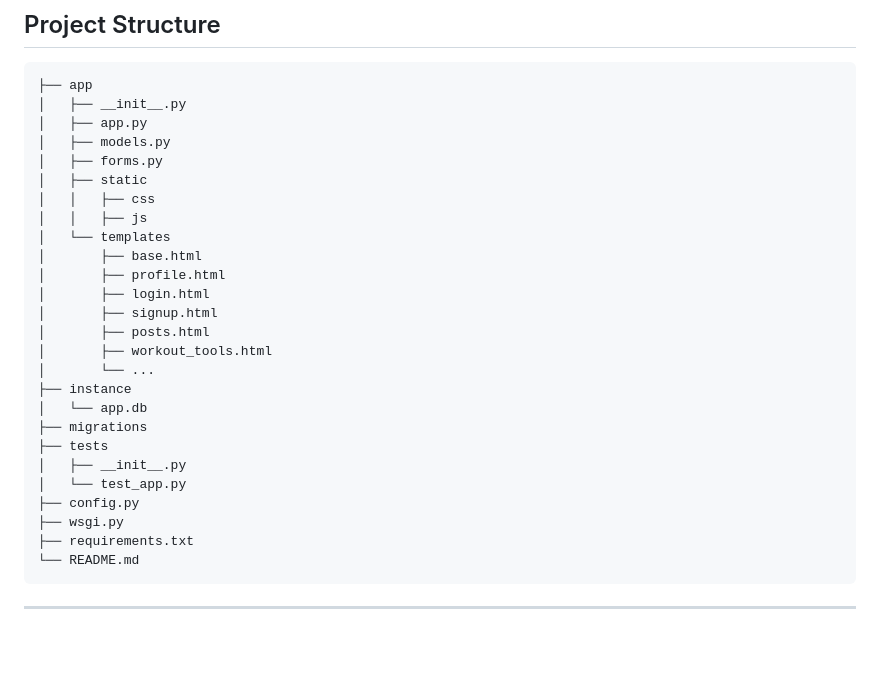
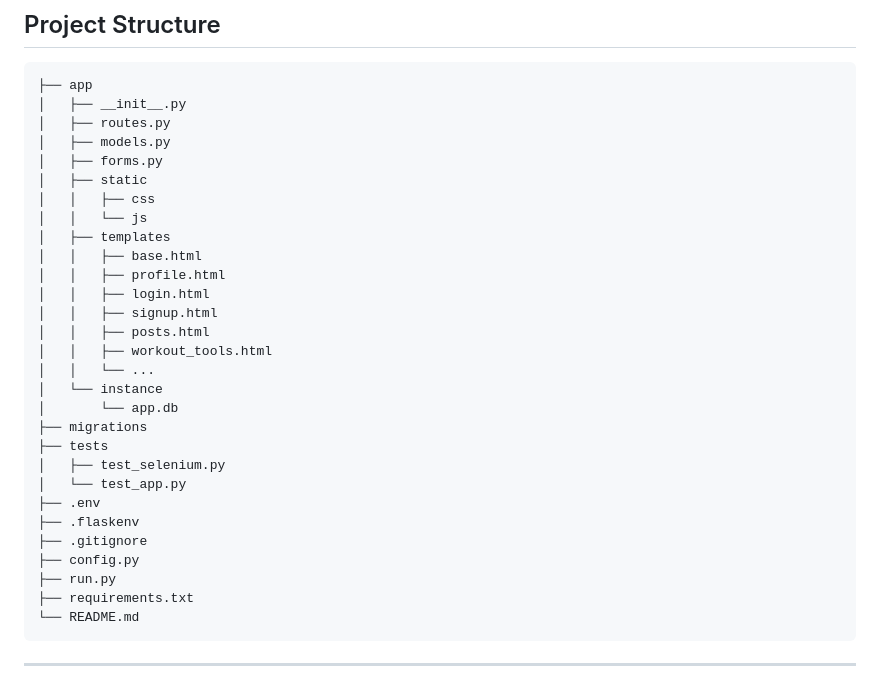
Before and after one commit to Zackggiitt/CITS3403-group-57, a Markdown page: README.md, the part around the change. Rendered like a GitHub page; blank space fills up the shorter version.

````diff
--- a/README.md
+++ b/README.md
@@ -38,28 +38,31 @@ Jayden Nguyen 24217276
 ```
 ├── app
 │   ├── __init__.py
-│   ├── app.py
+│   ├── routes.py
 │   ├── models.py
 │   ├── forms.py
 │   ├── static
 │   │   ├── css
-│   │   ├── js
-│   └── templates
-│       ├── base.html
-│       ├── profile.html
-│       ├── login.html
-│       ├── signup.html
-│       ├── posts.html
-│       ├── workout_tools.html
-│       └── ...
-├── instance
-│   └── app.db
+│   │   └── js
+│   ├── templates
+│   │   ├── base.html
+│   │   ├── profile.html
+│   │   ├── login.html
+│   │   ├── signup.html
+│   │   ├── posts.html
+│   │   ├── workout_tools.html
+│   │   └── ...
+│   └── instance
+│       └── app.db
 ├── migrations
 ├── tests
-│   ├── __init__.py
+│   ├── test_selenium.py
 │   └── test_app.py
+├── .env
+├── .flaskenv
+├── .gitignore
 ├── config.py
-├── wsgi.py
+├── run.py
 ├── requirements.txt
 └── README.md
 ```
````
